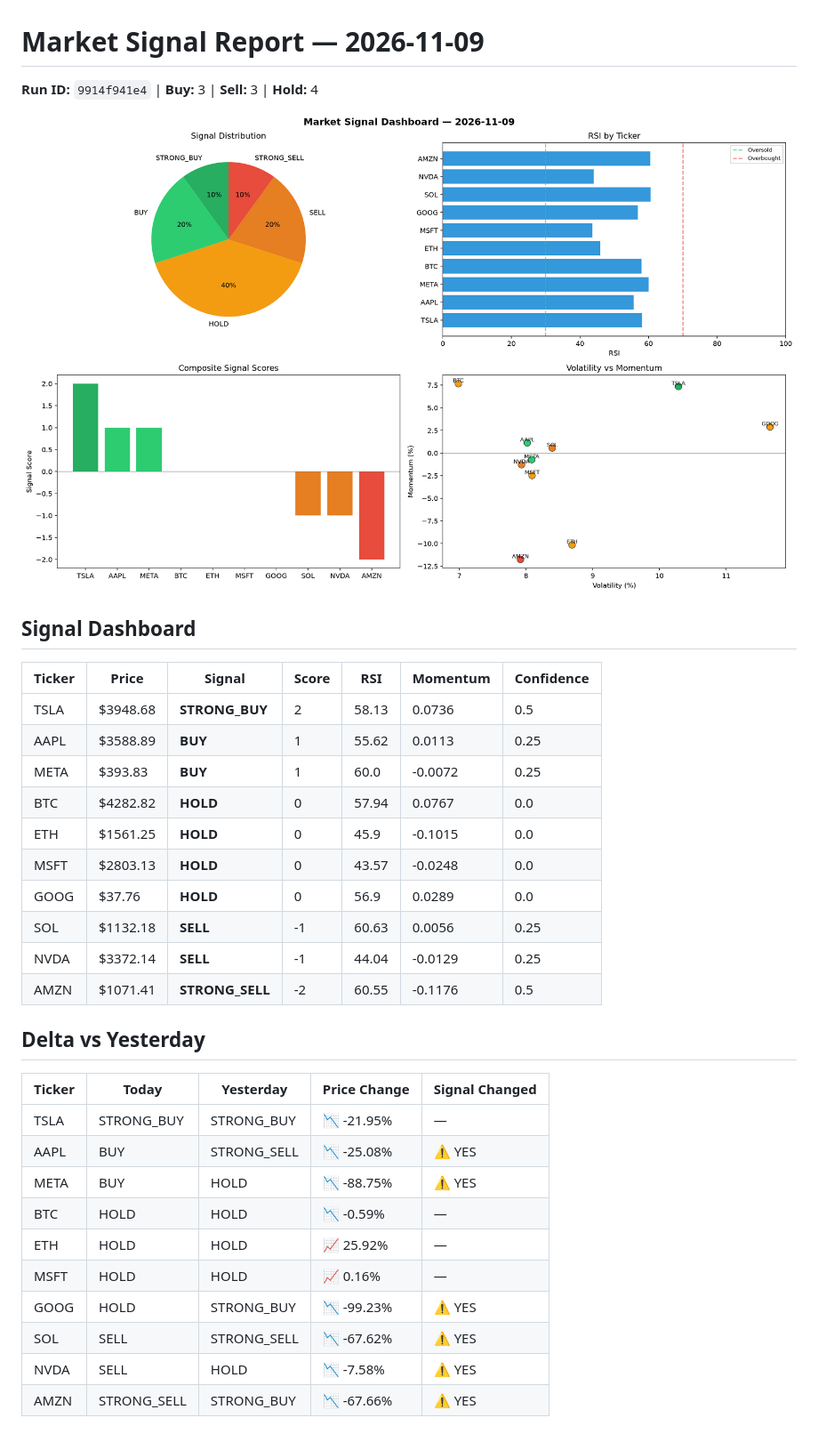
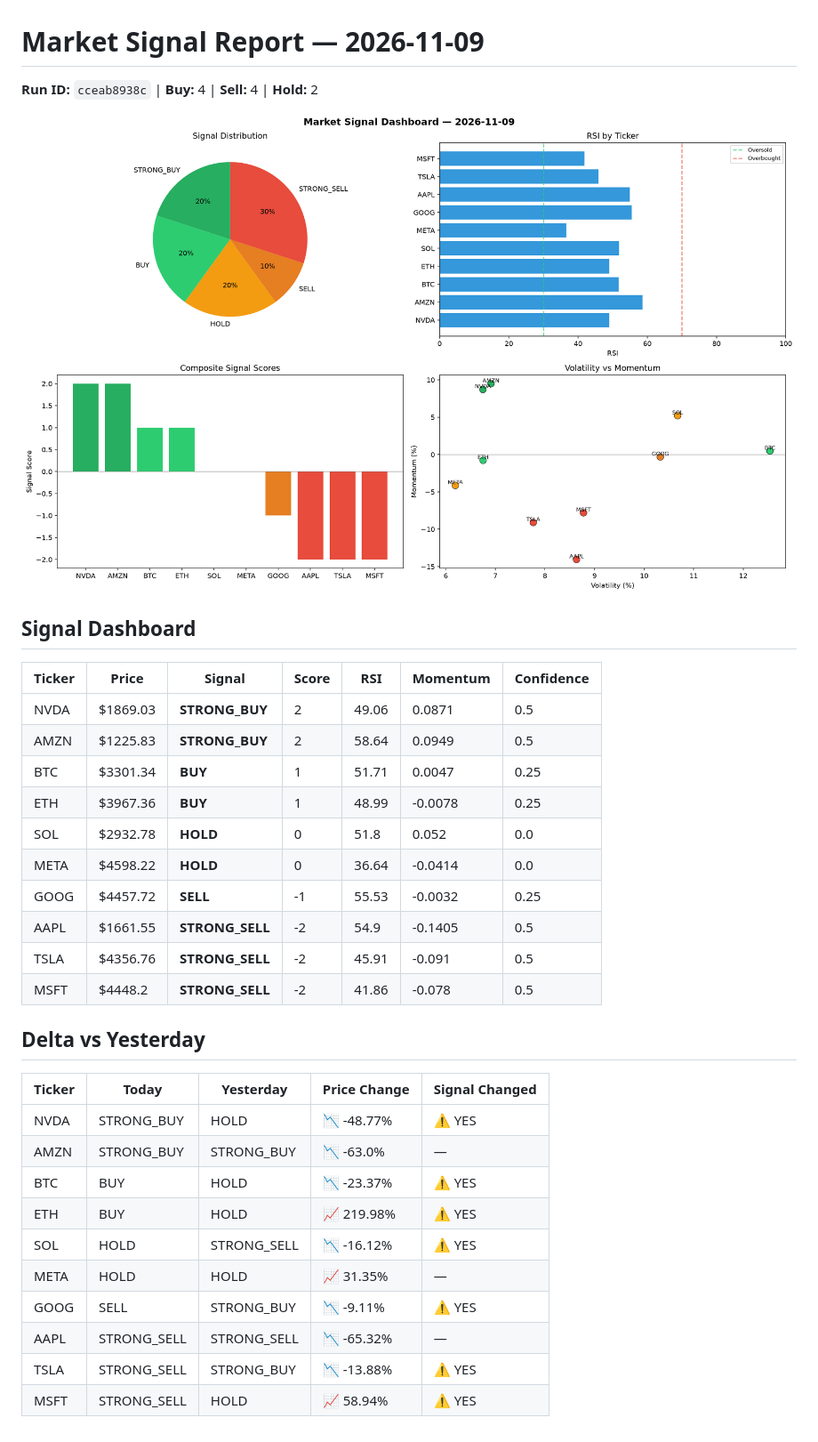
Before and after one commit to Atharv279/automated-bots, a Markdown page: logs/2026-11-09.md, the part around the change. Shown at 89% size. GitHub-like rendering; pictures changed too: logs/2026-11-09_dashboard.png.

Commit message:
automated-bots: market signals 2026-11-09T18:58

```diff
--- a/logs/2026-11-09.md
+++ b/logs/2026-11-09.md
@@ -1,6 +1,6 @@
 # Market Signal Report — 2026-11-09
 
-**Run ID:** `9914f941e4` | **Buy:** 3 | **Sell:** 3 | **Hold:** 4
+**Run ID:** `cceab8938c` | **Buy:** 4 | **Sell:** 4 | **Hold:** 2
 
 ![Dashboard](2026-11-09_dashboard.png)
 
@@ -8,28 +8,28 @@
 
 | Ticker | Price | Signal | Score | RSI | Momentum | Confidence |
 |--------|-------|--------|-------|-----|----------|------------|
-| TSLA | $3948.68 | **STRONG_BUY** | 2 | 58.13 | 0.0736 | 0.5 |
-| AAPL | $3588.89 | **BUY** | 1 | 55.62 | 0.0113 | 0.25 |
-| META | $393.83 | **BUY** | 1 | 60.0 | -0.0072 | 0.25 |
-| BTC | $4282.82 | **HOLD** | 0 | 57.94 | 0.0767 | 0.0 |
-| ETH | $1561.25 | **HOLD** | 0 | 45.9 | -0.1015 | 0.0 |
-| MSFT | $2803.13 | **HOLD** | 0 | 43.57 | -0.0248 | 0.0 |
-| GOOG | $37.76 | **HOLD** | 0 | 56.9 | 0.0289 | 0.0 |
-| SOL | $1132.18 | **SELL** | -1 | 60.63 | 0.0056 | 0.25 |
-| NVDA | $3372.14 | **SELL** | -1 | 44.04 | -0.0129 | 0.25 |
-| AMZN | $1071.41 | **STRONG_SELL** | -2 | 60.55 | -0.1176 | 0.5 |
+| NVDA | $1869.03 | **STRONG_BUY** | 2 | 49.06 | 0.0871 | 0.5 |
+| AMZN | $1225.83 | **STRONG_BUY** | 2 | 58.64 | 0.0949 | 0.5 |
+| BTC | $3301.34 | **BUY** | 1 | 51.71 | 0.0047 | 0.25 |
+| ETH | $3967.36 | **BUY** | 1 | 48.99 | -0.0078 | 0.25 |
+| SOL | $2932.78 | **HOLD** | 0 | 51.8 | 0.052 | 0.0 |
+| META | $4598.22 | **HOLD** | 0 | 36.64 | -0.0414 | 0.0 |
+| GOOG | $4457.72 | **SELL** | -1 | 55.53 | -0.0032 | 0.25 |
+| AAPL | $1661.55 | **STRONG_SELL** | -2 | 54.9 | -0.1405 | 0.5 |
+| TSLA | $4356.76 | **STRONG_SELL** | -2 | 45.91 | -0.091 | 0.5 |
+| MSFT | $4448.2 | **STRONG_SELL** | -2 | 41.86 | -0.078 | 0.5 |
 
 ## Delta vs Yesterday
 
 | Ticker | Today | Yesterday | Price Change | Signal Changed |
 |--------|-------|-----------|-------------|----------------|
-| TSLA | STRONG_BUY | STRONG_BUY | 📉 -21.95% | — |
-| AAPL | BUY | STRONG_SELL | 📉 -25.08% | ⚠️ YES |
-| META | BUY | HOLD | 📉 -88.75% | ⚠️ YES |
-| BTC | HOLD | HOLD | 📉 -0.59% | — |
-| ETH | HOLD | HOLD | 📈 25.92% | — |
-| MSFT | HOLD | HOLD | 📈 0.16% | — |
-| GOOG | HOLD | STRONG_BUY | 📉 -99.23% | ⚠️ YES |
-| SOL | SELL | STRONG_SELL | 📉 -67.62% | ⚠️ YES |
-| NVDA | SELL | HOLD | 📉 -7.58% | ⚠️ YES |
-| AMZN | STRONG_SELL | STRONG_BUY | 📉 -67.66% | ⚠️ YES |
+| NVDA | STRONG_BUY | HOLD | 📉 -48.77% | ⚠️ YES |
+| AMZN | STRONG_BUY | STRONG_BUY | 📉 -63.0% | — |
+| BTC | BUY | HOLD | 📉 -23.37% | ⚠️ YES |
+| ETH | BUY | HOLD | 📈 219.98% | ⚠️ YES |
+| SOL | HOLD | STRONG_SELL | 📉 -16.12% | ⚠️ YES |
+| META | HOLD | HOLD | 📈 31.35% | — |
+| GOOG | SELL | STRONG_BUY | 📉 -9.11% | ⚠️ YES |
+| AAPL | STRONG_SELL | STRONG_SELL | 📉 -65.32% | — |
+| TSLA | STRONG_SELL | STRONG_BUY | 📉 -13.88% | ⚠️ YES |
+| MSFT | STRONG_SELL | HOLD | 📈 58.94% | ⚠️ YES |
```
Also changed, not shown: 1 other file.
